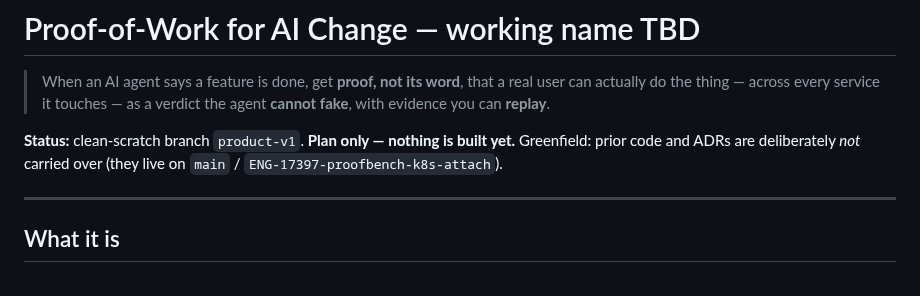
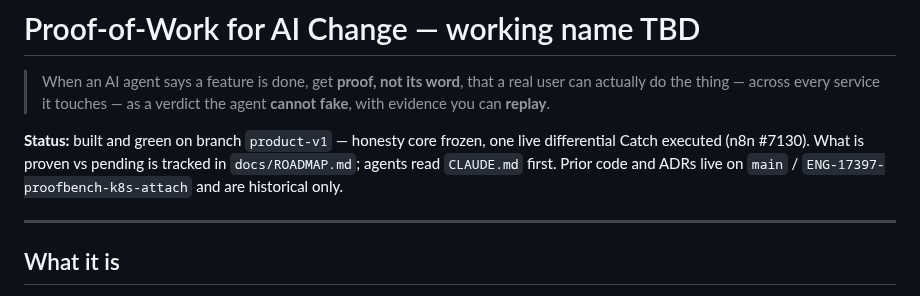
Before and after one commit to 0prodigy/proofbench, a Markdown page: README.md, the part around the change. GitHub-like rendering.

Commit message:
pb: binding agent constitution (CLAUDE.md) + release roadmap R0-R4 (docs/ROADMAP.md) — 2026-07-20 four-track audit; README truth fix

```diff
--- a/README.md
+++ b/README.md
@@ -4,9 +4,10 @@
 > can actually do the thing — across every service it touches — as a verdict the agent
 > **cannot fake**, with evidence you can **replay**.
 
-**Status:** clean-scratch branch `product-v1`. **Plan only — nothing is built yet.**
-Greenfield: prior code and ADRs are deliberately *not* carried over (they live on `main` /
-`ENG-17397-proofbench-k8s-attach`).
+**Status:** built and green on branch `product-v1` — honesty core frozen, one live
+differential Catch executed (n8n #7130). What is proven vs pending is tracked in
+`docs/ROADMAP.md`; agents read `CLAUDE.md` first. Prior code and ADRs live on `main` /
+`ENG-17397-proofbench-k8s-attach` and are historical only.
 
 ---
 
```
Also changed, not shown: CLAUDE.md (added, +77 -0 lines), docs/ROADMAP.md (added, +159 -0 lines).
